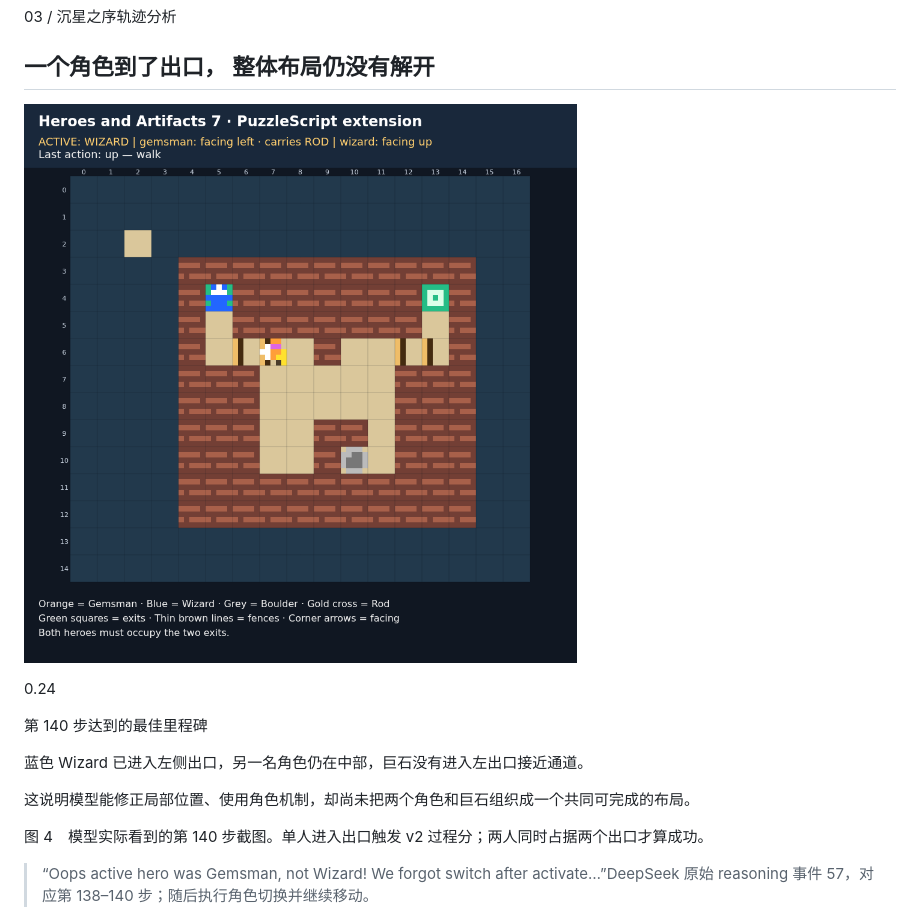
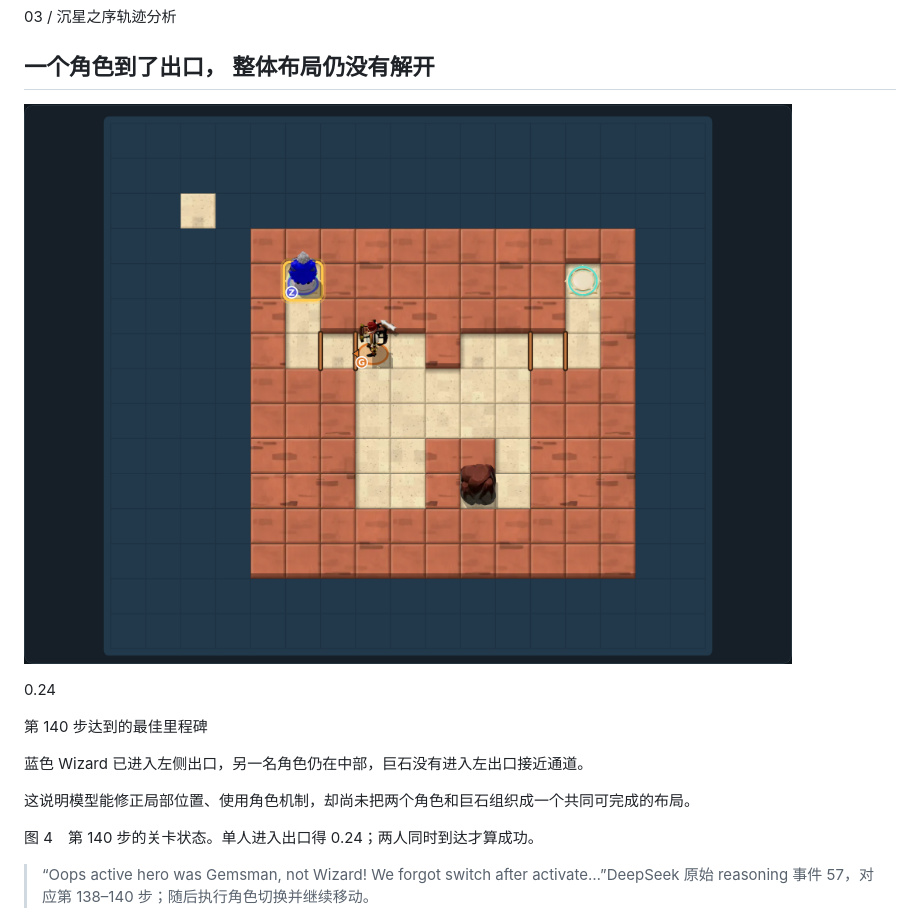
Before and after one commit to CostaliyA/game-bench-harbor, a Markdown page: docs/TECHNICAL_REPORT.zh-CN.md, the part around one of its changes. Rendered like a GitHub page; pictures changed too: docs/report-assets/ootss-step140.png.

```diff
--- a/docs/TECHNICAL_REPORT.zh-CN.md
+++ b/docs/TECHNICAL_REPORT.zh-CN.md
@@ -228,7 +228,7 @@ DST scorer 不重建整个游戏，而信任独立观察器产生的事件；因
 
 这说明模型能修正局部位置、使用角色机制，却尚未把两个角色和巨石组织成一个共同可完成的布局。
 
-图 4　模型实际看到的第 140 步截图。单人进入出口触发 v2 过程分；两人同时占据两个出口才算成功。
+图 4　第 140 步的关卡状态。单人进入出口得 0.24；两人同时到达才算成功。
 
 > “Oops active hero was Gemsman, not Wizard! We forgot switch after activate…”DeepSeek 原始 reasoning 事件 57，对应第 138–140 步；随后执行角色切换并继续移动。
 
```
Also changed, not shown: other parts of docs/TECHNICAL_REPORT.zh-CN.md (+26 -2 lines), README.md (+1 -1 lines), docs/DELIVERY.zh-CN.md (+2 -2 lines), docs/report-assets/ootss-final.png, docs/report-assets/ootss-initial.png, 5 other files.
